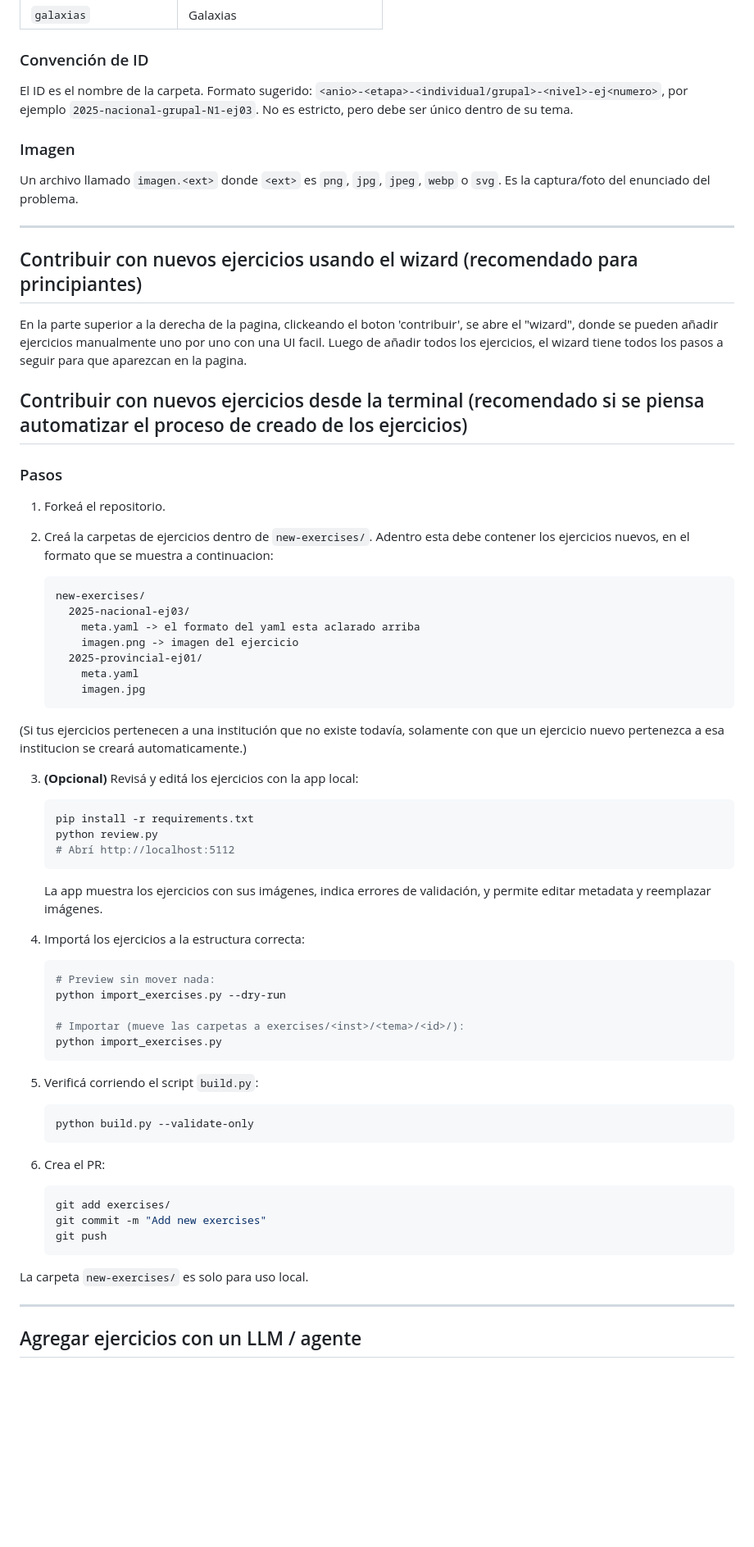
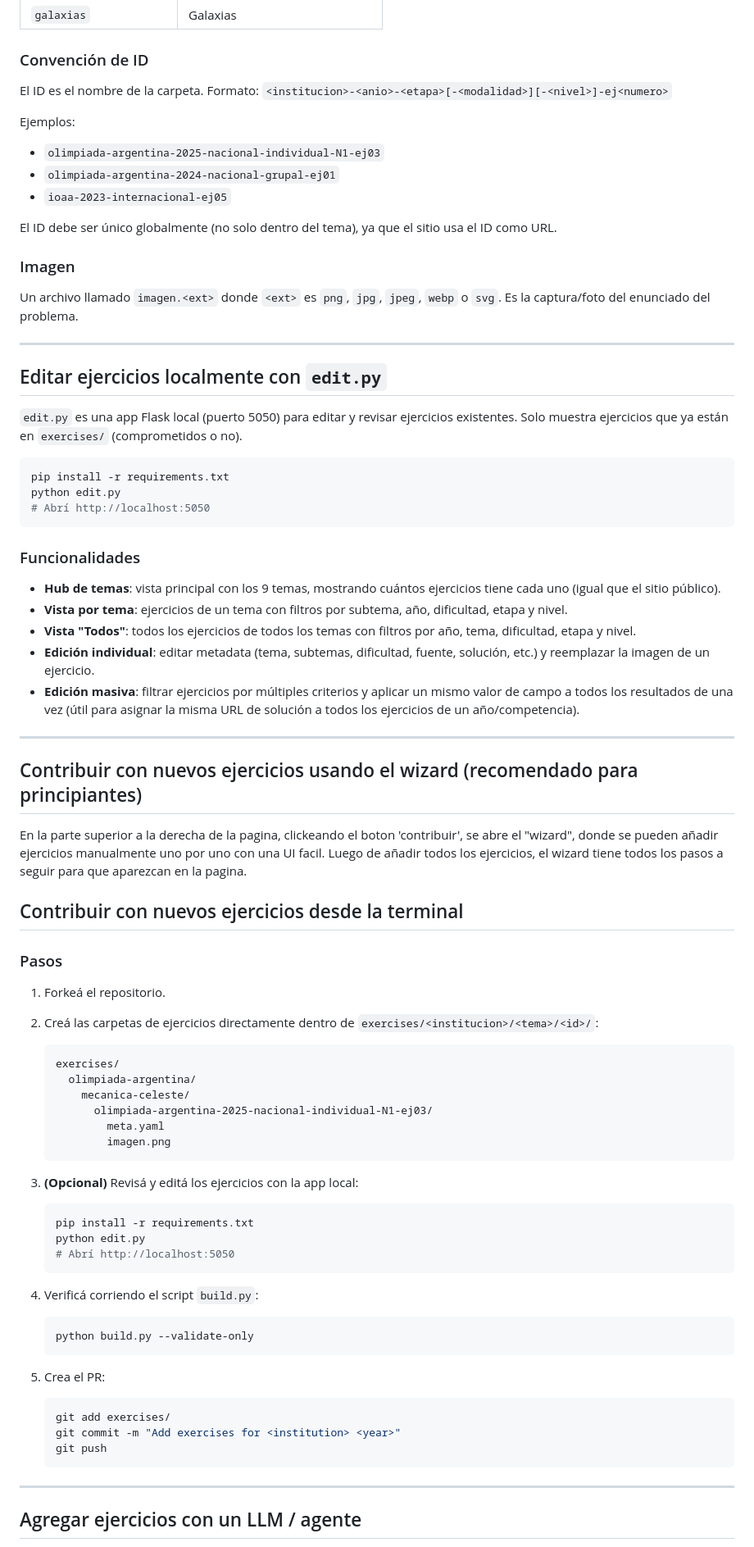
Before and after one commit to Tomy-Niepo/AstroDojo, a Markdown page: README.md, the part around one of its changes. Shown at 82% size. Drawn GitHub-style; blank space fills up the shorter version.

Commit message:
Update README: edit.py docs, new ID convention, simplified workflow
Replaces outdated review.py/import_exercises.py/new-exercises/ workflow
with the current direct-to-exercises/ approach. Documents edit.py features
(topic hub, per-topic filters, all-exercises view, individual and bulk edit).
Updates ID convention to include institution prefix. Updates LLM prompt with
new format and removes extract_exercises.py dependency.

Co-Authored-By: Claude Sonnet 4.6 <noreply@anthropic.com>

````diff
--- a/README.md
+++ b/README.md
@@ -64,7 +68,14 @@ solucion: "https://ejemplo.com/sol.pdf"  # (opcional) URL a la solución
 
 ### Convención de ID
 
-El ID es el nombre de la carpeta. Formato sugerido: `<anio>-<etapa>-<individual/grupal>-<nivel>-ej<numero>`, por ejemplo `2025-nacional-grupal-N1-ej03`. No es estricto, pero debe ser único dentro de su tema.
+El ID es el nombre de la carpeta. Formato: `<institucion>-<anio>-<etapa>[-<modalidad>][-<nivel>]-ej<numero>`
+
+Ejemplos:
+- `olimpiada-argentina-2025-nacional-individual-N1-ej03`
+- `olimpiada-argentina-2024-nacional-grupal-ej01`
+- `ioaa-2023-internacional-ej05`
+
+El ID debe ser único globalmente (no solo dentro del tema), ya que el sitio usa el ID como URL.
 
 ### Imagen
 
@@ -72,59 +83,65 @@ Un archivo llamado `imagen.<ext>` donde `<ext>` es `png`, `jpg`, `jpeg`, `webp`
 
 ---
 
+## Editar ejercicios localmente con `edit.py`
+
+`edit.py` es una app Flask local (puerto 5050) para editar y revisar ejercicios existentes. Solo muestra ejercicios que ya están en `exercises/` (comprometidos o no).
+
+```bash
+pip install -r requirements.txt
+python edit.py
+# Abrí http://localhost:5050
+```
+
+### Funcionalidades
+
+- **Hub de temas**: vista principal con los 9 temas, mostrando cuántos ejercicios tiene cada uno (igual que el sitio público).
+- **Vista por tema**: ejercicios de un tema con filtros por subtema, año, dificultad, etapa y nivel.
+- **Vista "Todos"**: todos los ejercicios de todos los temas con filtros por año, tema, dificultad, etapa y nivel.
+- **Edición individual**: editar metadata (tema, subtemas, dificultad, fuente, solución, etc.) y reemplazar la imagen de un ejercicio.
+- **Edición masiva**: filtrar ejercicios por múltiples criterios y aplicar un mismo valor de campo a todos los resultados de una vez (útil para asignar la misma URL de solución a todos los ejercicios de un año/competencia).
+
+---
+
 ## Contribuir con nuevos ejercicios usando el wizard (recomendado para principiantes)
 
 En la parte superior a la derecha de la pagina, clickeando el boton 'contribuir', se abre el "wizard", donde se pueden añadir ejercicios manualmente uno por uno con una UI facil. Luego de añadir todos los ejercicios, el wizard tiene todos los pasos a seguir para que aparezcan en la pagina.
 
-## Contribuir con nuevos ejercicios desde la terminal (recomendado si se piensa automatizar el proceso de creado de los ejercicios)
+## Contribuir con nuevos ejercicios desde la terminal
 
 ### Pasos
 
 1. Forkeá el repositorio.
 
-2. Creá la carpetas de ejercicios dentro de `new-exercises/`. Adentro esta debe contener los ejercicios nuevos, en el formato que se muestra a continuacion:
+2. Creá las carpetas de ejercicios directamente dentro de `exercises/<institucion>/<tema>/<id>/`:
 
    ```
-   new-exercises/
-     2025-nacional-ej03/
-       meta.yaml -> el formato del yaml esta aclarado arriba
-       imagen.png -> imagen del ejercicio
-     2025-provincial-ej01/
-       meta.yaml
-       imagen.jpg
+   exercises/
+     olimpiada-argentina/
+       mecanica-celeste/
+         olimpiada-argentina-2025-nacional-individual-N1-ej03/
+           meta.yaml
+           imagen.png
    ```
-(Si tus ejercicios pertenecen a una institución que no existe todavía, solamente con que un ejercicio nuevo pertenezca a esa institucion se creará automaticamente.)
 
 3. **(Opcional)** Revisá y editá los ejercicios con la app local:
    ```bash
    pip install -r requirements.txt
-   python review.py
-   # Abrí http://localhost:5112
-   ```
-   La app muestra los ejercicios con sus imágenes, indica errores de validación, y permite editar metadata y reemplazar imágenes.
-
-4. Importá los ejercicios a la estructura correcta:
-   ```bash
-   # Preview sin mover nada:
-   python import_exercises.py --dry-run
-
-   # Importar (mueve las carpetas a exercises/<inst>/<tema>/<id>/):
-   python import_exercises.py
+   python edit.py
+   # Abrí http://localhost:5050
    ```
 
-5. Verificá corriendo el script `build.py`:
+4. Verificá corriendo el script `build.py`:
    ```bash
    python build.py --validate-only
    ```
 
-6. Crea el PR:
+5. Crea el PR:
    ```bash
    git add exercises/
-   git commit -m "Add new exercises"
+   git commit -m "Add exercises for <institution> <year>"
    git push
    ```
-
-La carpeta `new-exercises/` es solo para uso local.
 
 ---
 
````
Also changed, not shown: other parts of README.md (+15 -21 lines).
